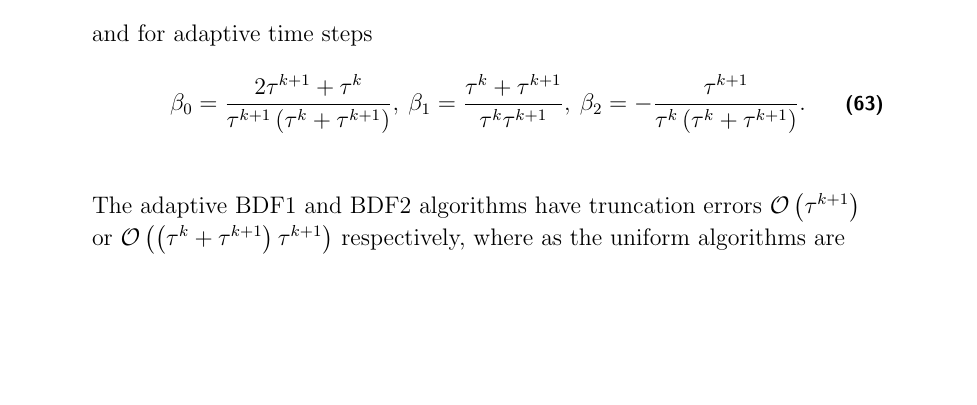
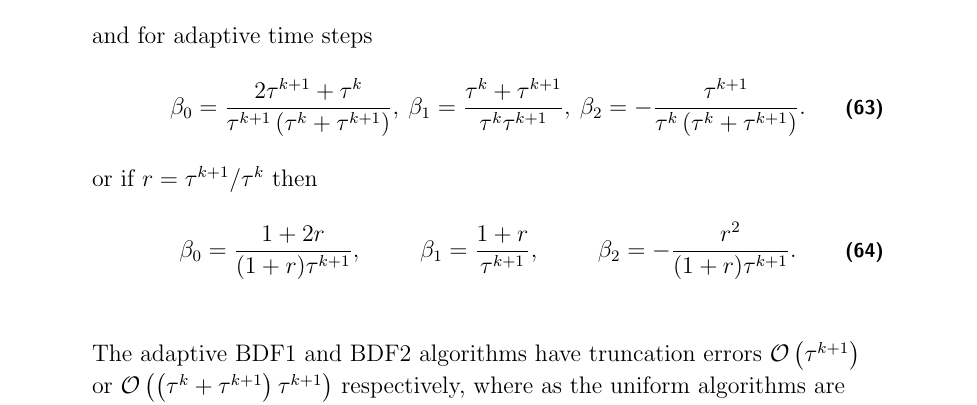
Before and after one commit to erdc/proteus-ps, a LaTeX thesis (report/srp-report.tex): part of page 21 of 27, cut so that both start at the same text, the shorter picture padded with empty space. Compiled offline with pdfLaTeX.

Commit message:
various modifications to bdf2 coefficients discussion in report

```diff
--- a/report/srp-report.tex
+++ b/report/srp-report.tex
@@ -498,6 +498,10 @@ and for adaptive time steps
 \begin{equation}
    \beta_0 = \frac{2\tau^{k+1}+\tau^{k}}{\tau^{k+1}\left(\tau^{k} + \tau^{k+1}\right)}, \: \beta_1 = \frac{\tau^{k} + \tau^{k+1}}{\tau^{k}\tau^{k+1}}, \: \beta_2 = -\frac{\tau^{k+1}}{\tau^{k}\left(\tau^{k}+\tau^{k+1}\right)}.
 \end{equation}
+or if $r=\tau^{k+1}/\tau^{k}$ then
+\begin{equation}
+   \beta_0 = \frac{1+2r}{(1+r)\tau^{k+1}}, \hspace{1cm} \beta_1 = \frac{1+r}{\tau^{k+1}}, \hspace{1cm} \beta_2 = -\frac{r^2}{(1+r)\tau^{k+1}}.
+\end{equation}
 
 The adaptive BDF1 and BDF2 algorithms have truncation errors $\mathcal{O}\left(\tau^{k+1}\right)$ or $\mathcal{O}\left(\left(\tau^{k}+\tau^{k+1} \right)\tau^{k+1} \right)$ respectively, where as the uniform algorithms are $\mathcal{O}(\tau)$ and $\mathcal{O}(\tau^{2})$ respectively.
 
```
